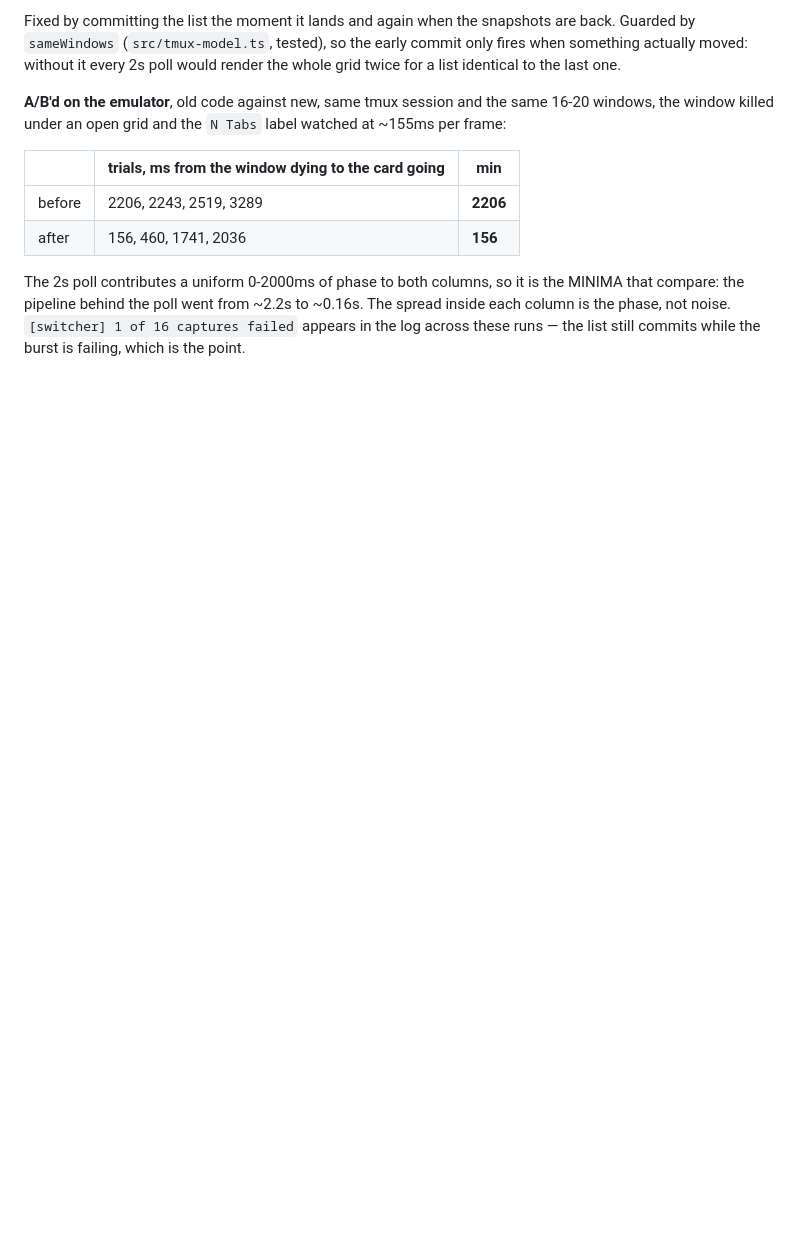
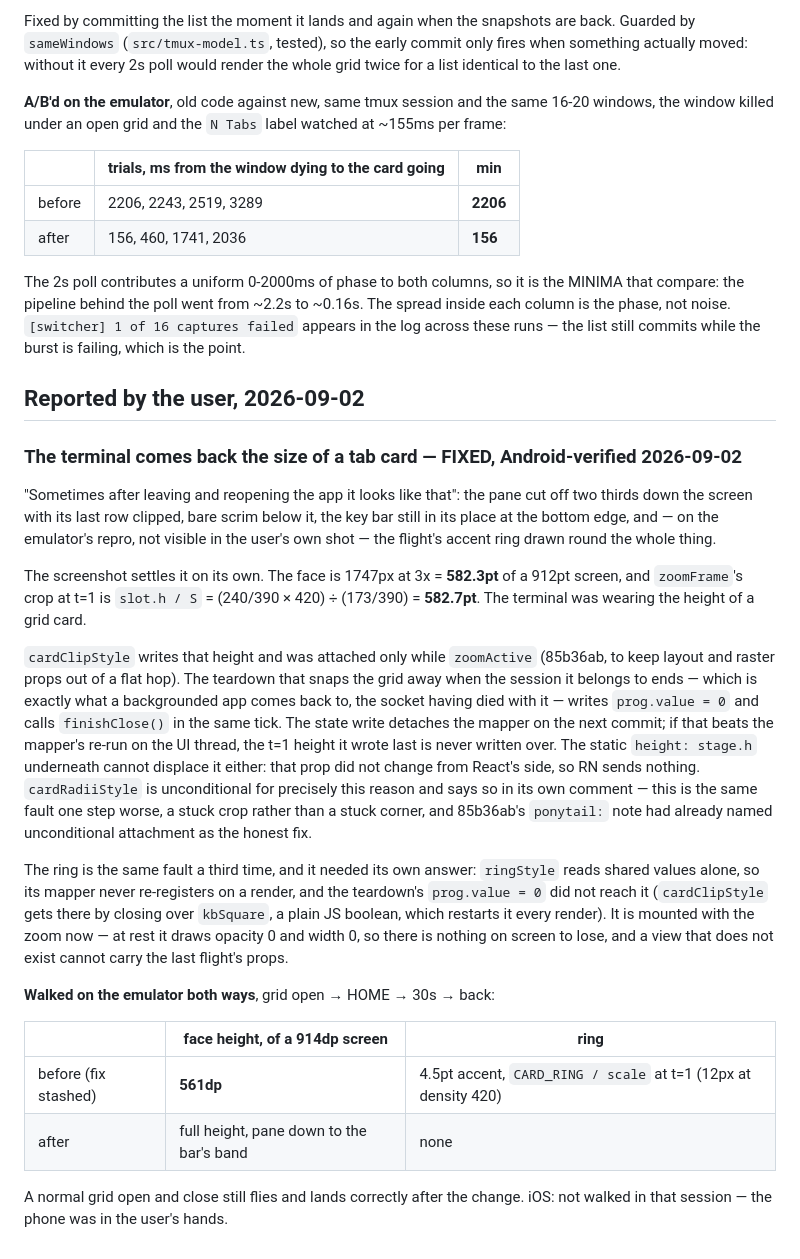
Before and after one commit to KamilPostrozny/ExpoPort22, a Markdown page: BUGS.md, the part around the change. GitHub-like rendering; blank space fills up the shorter version.

Commit message:
docs: the card-height comeback, its arithmetic and the emulator A/B
Claude-Session: https://claude.ai/code/session_01DH2sdRGfJ5hZJBC9fMkwBp

```diff
--- a/BUGS.md
+++ b/BUGS.md
@@ -1546,3 +1546,44 @@ The 2s poll contributes a uniform 0-2000ms of phase to both columns, so it is th
 compare: the pipeline behind the poll went from ~2.2s to ~0.16s. The spread inside each column is
 the phase, not noise. `[switcher] 1 of 16 captures failed` appears in the log across these runs —
 the list still commits while the burst is failing, which is the point.
+
+## Reported by the user, 2026-09-02
+
+### The terminal comes back the size of a tab card — FIXED, Android-verified 2026-09-02
+
+"Sometimes after leaving and reopening the app it looks like that": the pane cut off two thirds down
+the screen with its last row clipped, bare scrim below it, the key bar still in its place at the
+bottom edge, and — on the emulator's repro, not visible in the user's own shot — the flight's accent
+ring drawn round the whole thing.
+
+The screenshot settles it on its own. The face is 1747px at 3x = **582.3pt** of a 912pt screen, and
+`zoomFrame`'s crop at t=1 is `slot.h / S` = (240/390 × 420) ÷ (173/390) = **582.7pt**. The terminal
+was wearing the height of a grid card.
+
+`cardClipStyle` writes that height and was attached only while `zoomActive` (85b36ab, to keep layout
+and raster props out of a flat hop). The teardown that snaps the grid away when the session it
+belongs to ends — which is exactly what a backgrounded app comes back to, the socket having died
+with it — writes `prog.value = 0` and calls `finishClose()` in the same tick. The state write
+detaches the mapper on the next commit; if that beats the mapper's re-run on the UI thread, the t=1
+height it wrote last is never written over. The static `height: stage.h` underneath cannot displace
+it either: that prop did not change from React's side, so RN sends nothing. `cardRadiiStyle` is
+unconditional for precisely this reason and says so in its own comment — this is the same fault one
+step worse, a stuck crop rather than a stuck corner, and 85b36ab's `ponytail:` note had already
+named unconditional attachment as the honest fix.
+
+The ring is the same fault a third time, and it needed its own answer: `ringStyle` reads shared
+values alone, so its mapper never re-registers on a render, and the teardown's `prog.value = 0` did
+not reach it (`cardClipStyle` gets there by closing over `kbSquare`, a plain JS boolean, which
+restarts it every render). It is mounted with the zoom now — at rest it draws opacity 0 and width 0,
+so there is nothing on screen to lose, and a view that does not exist cannot carry the last flight's
+props.
+
+**Walked on the emulator both ways**, grid open → HOME → 30s → back:
+
+| | face height, of a 914dp screen | ring |
+|---|---|---|
+| before (fix stashed) | **561dp** | 4.5pt accent, `CARD_RING / scale` at t=1 (12px at density 420) |
+| after | full height, pane down to the bar's band | none |
+
+A normal grid open and close still flies and lands correctly after the change. iOS: not walked in
+that session — the phone was in the user's hands.
```
